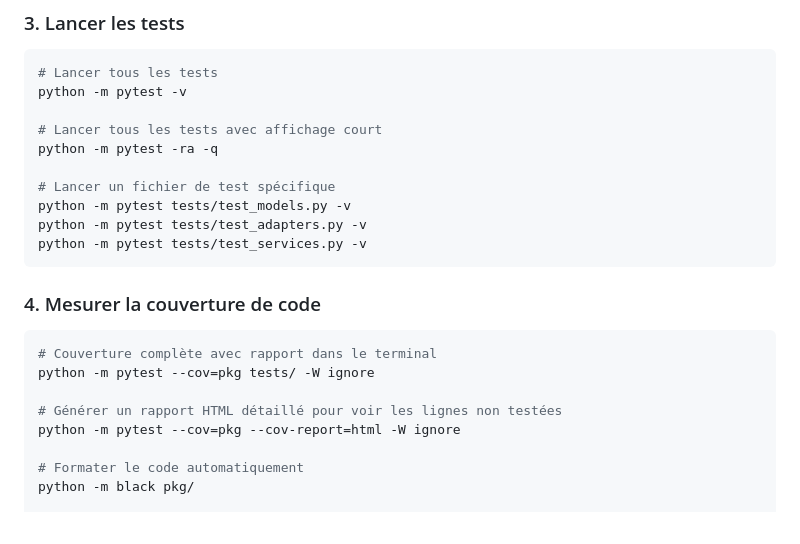
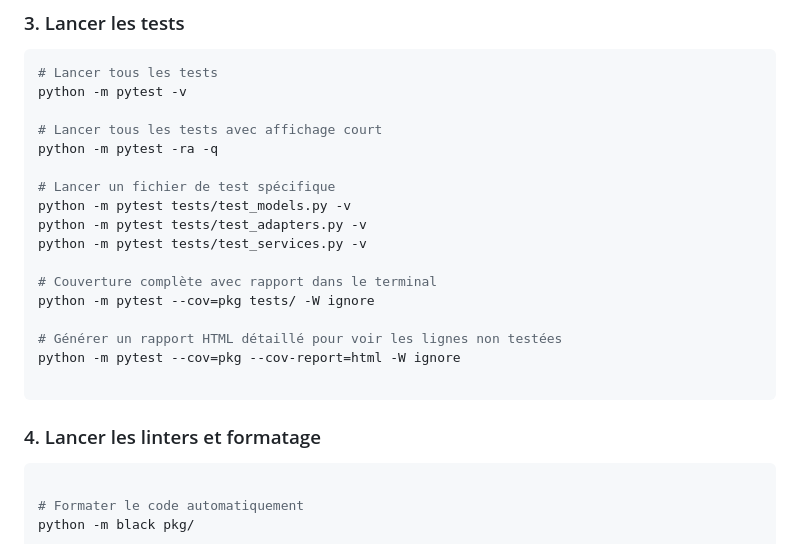
Before and after one commit to theauclt/projetTDD_2026_structure, a Markdown page: README.md, the part around the change. GitHub-like rendering.

Commit message:
update read.me

````diff
--- a/README.md
+++ b/README.md
@@ -104,16 +104,18 @@ python -m pytest -ra -q
 python -m pytest tests/test_models.py -v
 python -m pytest tests/test_adapters.py -v
 python -m pytest tests/test_services.py -v
-```
 
-### 4. Mesurer la couverture de code
-
-```bash
 # Couverture complète avec rapport dans le terminal
 python -m pytest --cov=pkg tests/ -W ignore
 
 # Générer un rapport HTML détaillé pour voir les lignes non testées
 python -m pytest --cov=pkg --cov-report=html -W ignore
+
+```
+
+### 4. Lancer les linters et formatage
+
+```bash
 
 # Formater le code automatiquement
 python -m black pkg/
````
